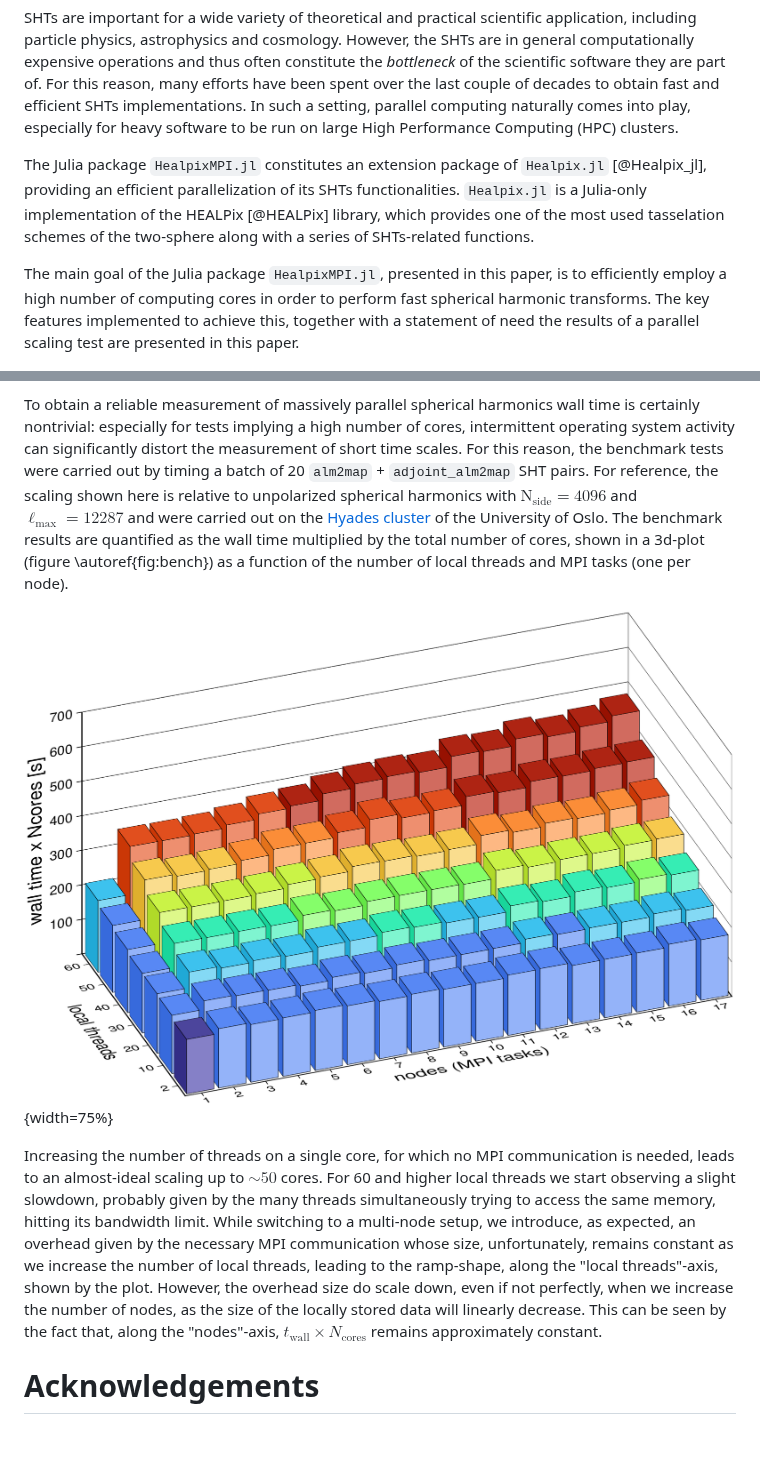
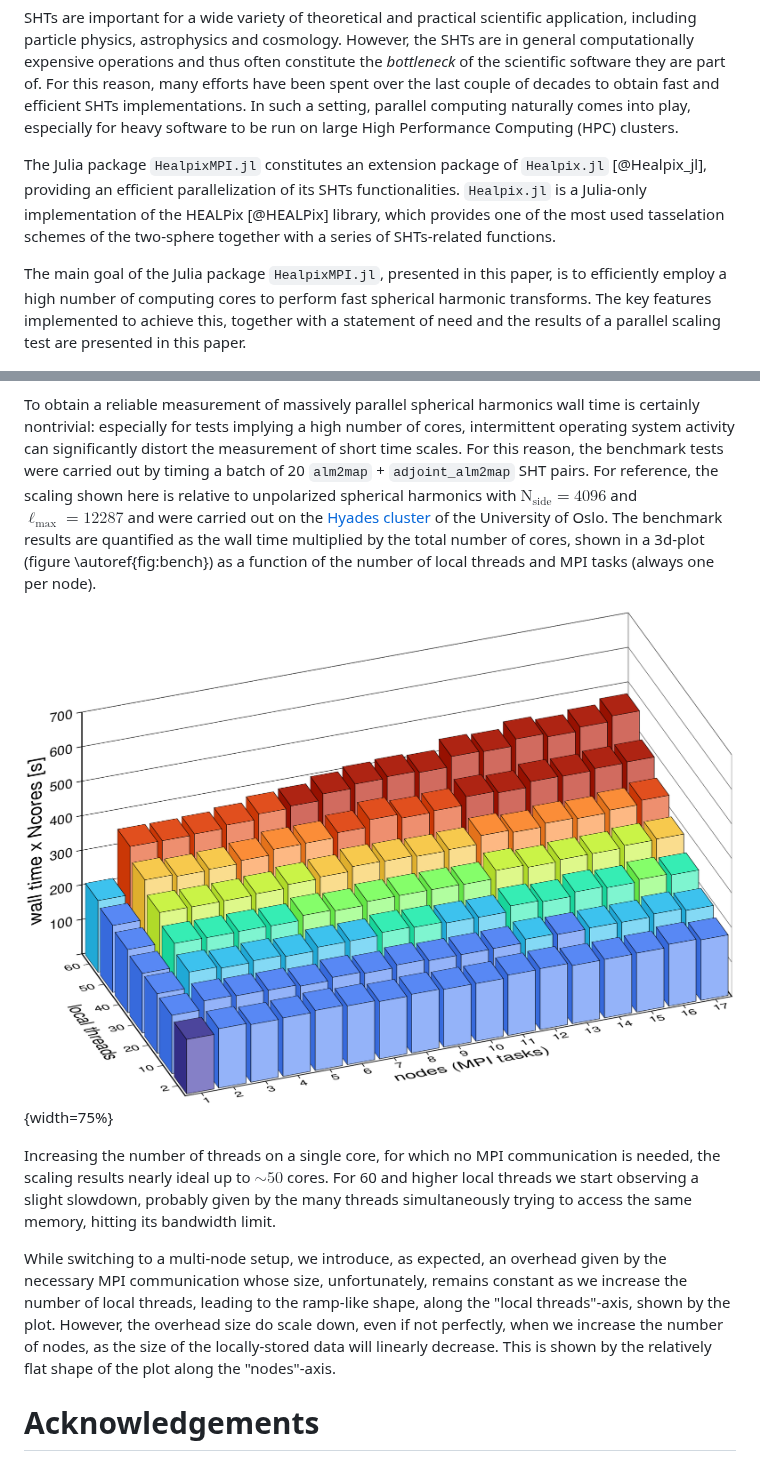
Before and after one commit to LeeoBianchi/HealpixMPI.jl, a Markdown page: paper/paper.md, 2 parts joined by grey strips. GitHub-like rendering; blank space fills up the shorter version.

Commit message:
paper fix

```diff
--- a/paper/paper.md
+++ b/paper/paper.md
@@ -33,10 +33,10 @@ For this reason, many efforts have been spent over the last couple of decades to
 In such a setting, parallel computing naturally comes into play, especially for heavy software to be run on large High Performance Computing (HPC) clusters.
 
 The Julia package `HealpixMPI.jl` constitutes an extension package of `Healpix.jl` [@Healpix_jl], providing an efficient parallelization of its SHTs functionalities.
-`Healpix.jl` is a Julia-only implementation of the HEALPix [@HEALPix] library, which provides one of the most used tasselation schemes of the two-sphere along with a series of SHTs-related functions.
+`Healpix.jl` is a Julia-only implementation of the HEALPix [@HEALPix] library, which provides one of the most used tasselation schemes of the two-sphere together with a series of SHTs-related functions.
 
-The main goal of the Julia package `HealpixMPI.jl`, presented in this paper, is to efficiently employ a high number of computing cores in order to perform fast spherical harmonic transforms.
-The key features implemented to achieve this, together with a statement of need the results of a parallel scaling test are presented in this paper.
+The main goal of the Julia package `HealpixMPI.jl`, presented in this paper, is to efficiently employ a high number of computing cores to perform fast spherical harmonic transforms.
+The key features implemented to achieve this, together with a statement of need and the results of a parallel scaling test are presented in this paper.
 
 ![`HealpixMPI.jl`'s logo \label{fig:logo}](figures/logo.png){width=30%}
 
@@ -90,14 +90,15 @@ In particular, a strong-scaling scenario is analyzed: given a problem of fixed s
 To obtain a reliable measurement of massively parallel spherical harmonics wall time is certainly nontrivial: especially for tests implying a high number of cores, intermittent operating system activity can significantly distort the measurement of short time scales.
 For this reason, the benchmark tests were carried out by timing a batch of 20 `alm2map` + `adjoint_alm2map` SHT pairs.
 For reference, the scaling shown here is relative to unpolarized spherical harmonics with $\mathrm{N}_\mathrm{side} = 4096$ and $\ell_{\mathrm{max}} = 12287$ and were carried out on the [Hyades cluster](https://www.mn.uio.no/astro/english/services/it/help/basic-services/compute-resources.html) of the University of Oslo.
-The benchmark results are quantified as the wall time multiplied by the total number of cores, shown in a 3d-plot (figure \autoref{fig:bench}) as a function of the number of local threads and MPI tasks (one per node).
+The benchmark results are quantified as the wall time multiplied by the total number of cores, shown in a 3d-plot (figure \autoref{fig:bench}) as a function of the number of local threads and MPI tasks (always one per node).
 
-![The measured wall time is multiplied by the total number of cores used, and plotted as a function of the number of local threads and MPI tasks (one per node) used. The total number of cores corresponding to each column is of course given by the product of these two quantities. \label{fig:bench}](figures/3DBench.png){width=75%}
+![The measured wall time is multiplied by the total number of cores used, and plotted as a function of the number of local threads and MPI tasks used. The total number of cores corresponding to each column is of course given by the product of these two quantities. \label{fig:bench}](figures/3DBench.png){width=75%}
 
-Increasing the number of threads on a single core, for which no MPI communication is needed, leads to an almost-ideal scaling up to $\sim 50$ cores. For 60 and higher local threads we start observing a slight slowdown, probably given by the many threads simultaneously trying to access the same memory, hitting its bandwidth limit.
-While switching to a multi-node setup, we introduce, as expected, an overhead given by the necessary MPI communication whose size, unfortunately, remains constant as we increase the number of local threads, leading to the ramp-shape, along the "local threads"-axis, shown by the plot.
-However, the overhead size do scale down, even if not perfectly, when we increase the number of nodes, as the size of the locally stored data will linearly decrease.
-This can be seen by the fact that, along the "nodes"-axis, $t_{\mathrm{wall}} \times N_{\mathrm{cores}}$ remains approximately constant.
+Increasing the number of threads on a single core, for which no MPI communication is needed, the scaling results nearly ideal up to $\sim 50$ cores. For 60 and higher local threads we start observing a slight slowdown, probably given by the many threads simultaneously trying to access the same memory, hitting its bandwidth limit.
+
+While switching to a multi-node setup, we introduce, as expected, an overhead given by the necessary MPI communication whose size, unfortunately, remains constant as we increase the number of local threads, leading to the ramp-like shape, along the "local threads"-axis, shown by the plot.
+However, the overhead size do scale down, even if not perfectly, when we increase the number of nodes, as the size of the locally-stored data will linearly decrease.
+This is shown by the relatively flat shape of the plot along the "nodes"-axis.
 
 # Acknowledgements
 
```
Also changed, not shown: other parts of paper/paper.md (+7 -7 lines).
